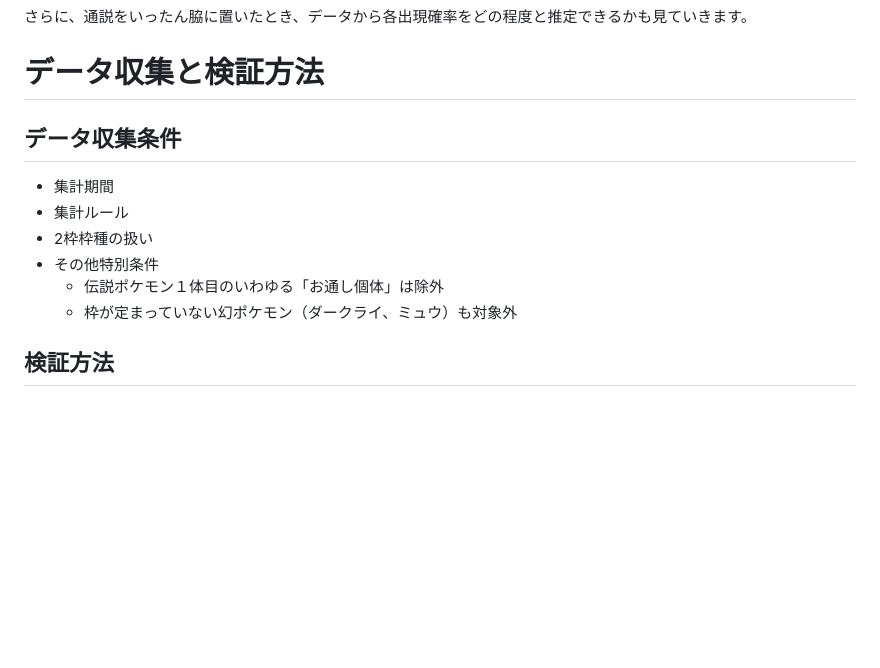
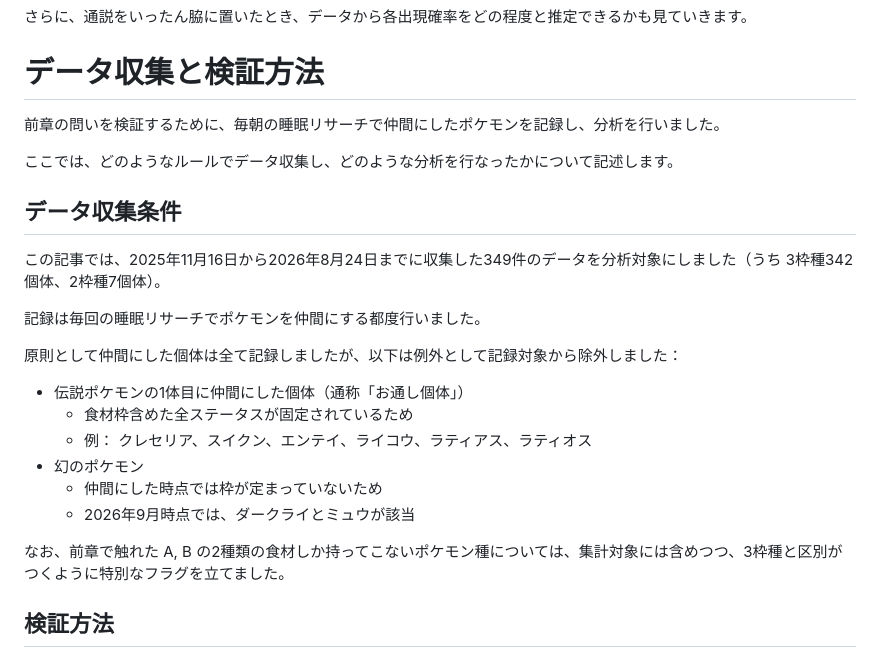
Before and after one commit to tatamiya/pokemon_sleep_analysis, a Markdown page: article/01_probability.md, the part around the change. Drawn GitHub-style; blank space fills up the shorter version.

Commit message:
wrote data collection section

```diff
--- a/article/01_probability.md
+++ b/article/01_probability.md
@@ -151,14 +151,25 @@ https://wikiwiki.jp/poke_sleep/%E6%A4%9C%E8%A8%BC/%E3%82%B5%E3%83%96%E3%82%B9%E3
 
 # データ収集と検証方法
 
+前章の問いを検証するために、毎朝の睡眠リサーチで仲間にしたポケモンを記録し、分析を行いました。
+
+ここでは、どのようなルールでデータ収集し、どのような分析を行なったかについて記述します。
+
 ## データ収集条件
 
-* 集計期間
-* 集計ルール
-* 2枠枠種の扱い
-* その他特別条件
-  * 伝説ポケモン１体目のいわゆる「お通し個体」は除外
-  * 枠が定まっていない幻ポケモン（ダークライ、ミュウ）も対象外
+この記事では、2025年11月16日から2026年8月24日までに収集した349件のデータを分析対象にしました（うち 3枠種342個体、2枠種7個体）。
+
+記録は毎回の睡眠リサーチでポケモンを仲間にする都度行いました。
+
+原則として仲間にした個体は全て記録しましたが、以下は例外として記録対象から除外しました：
+* 伝説ポケモンの1体目に仲間にした個体（通称「お通し個体」）
+  * 食材枠含めた全ステータスが固定されているため
+  * 例： クレセリア、スイクン、エンテイ、ライコウ、ラティアス、ラティオス
+* 幻のポケモン
+  * 仲間にした時点では枠が定まっていないため
+  * 2026年9月時点では、ダークライとミュウが該当
+
+なお、前章で触れた A, B の2種類の食材しか持ってこないポケモン種については、集計対象には含めつつ、3枠種と区別がつくように特別なフラグを立てました。
 
 ## 検証方法
 
```
